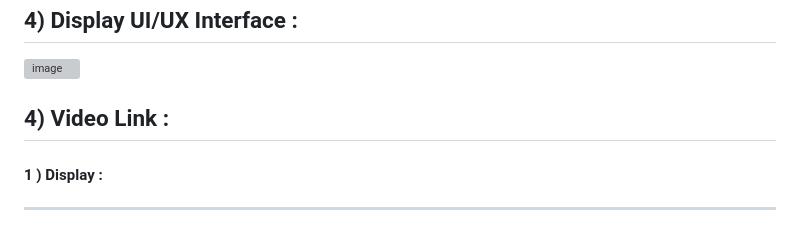
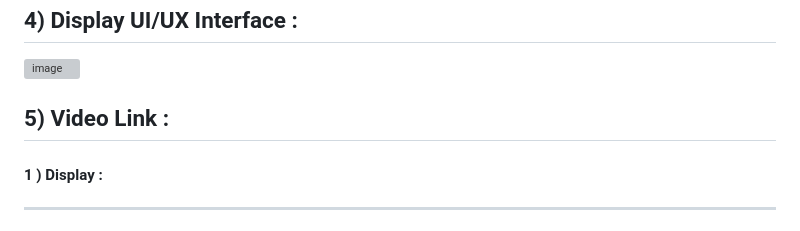
Before and after one commit to lshariprasad/DEV-APP, a Markdown page: Go Kart Projects/README.md, the part around the change. GitHub-like rendering; grey boxes are pictures that could not be loaded.

Commit message:
Update section numbering in README.md

```diff
--- a/Go Kart Projects/README.md
+++ b/Go Kart Projects/README.md
@@ -66,7 +66,7 @@ The system continuously reads real-time data from all sensors and displays the o
 <img width="1600" height="998" alt="image" src="https://github.com/user-attachments/assets/f07aeb0b-3d86-42e1-a1cc-f147e5e6a7a7" />
 
 
-## 4) Video Link :
+## 5) Video Link :
 
 #### 1 ) Display :
 
```
